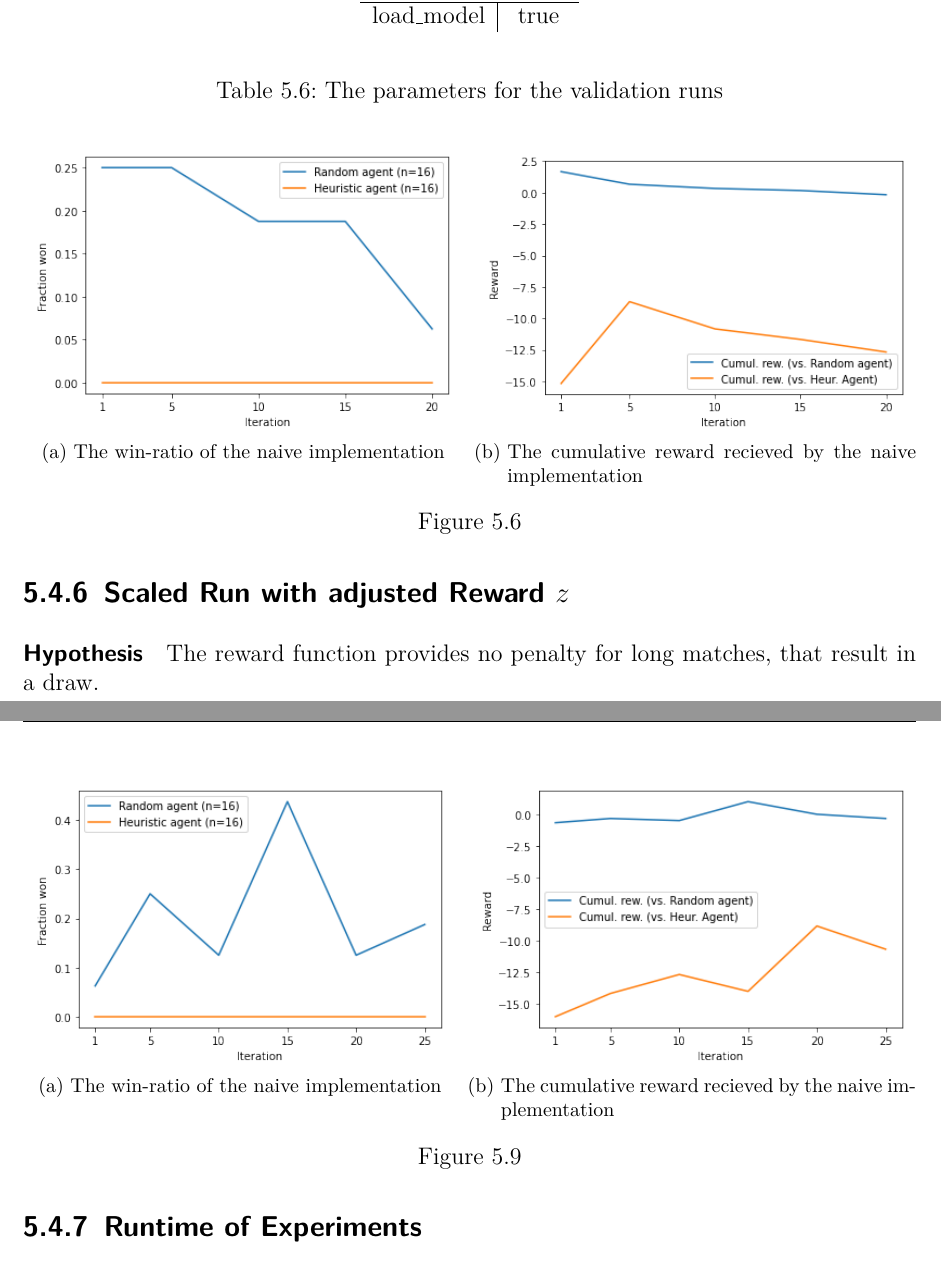
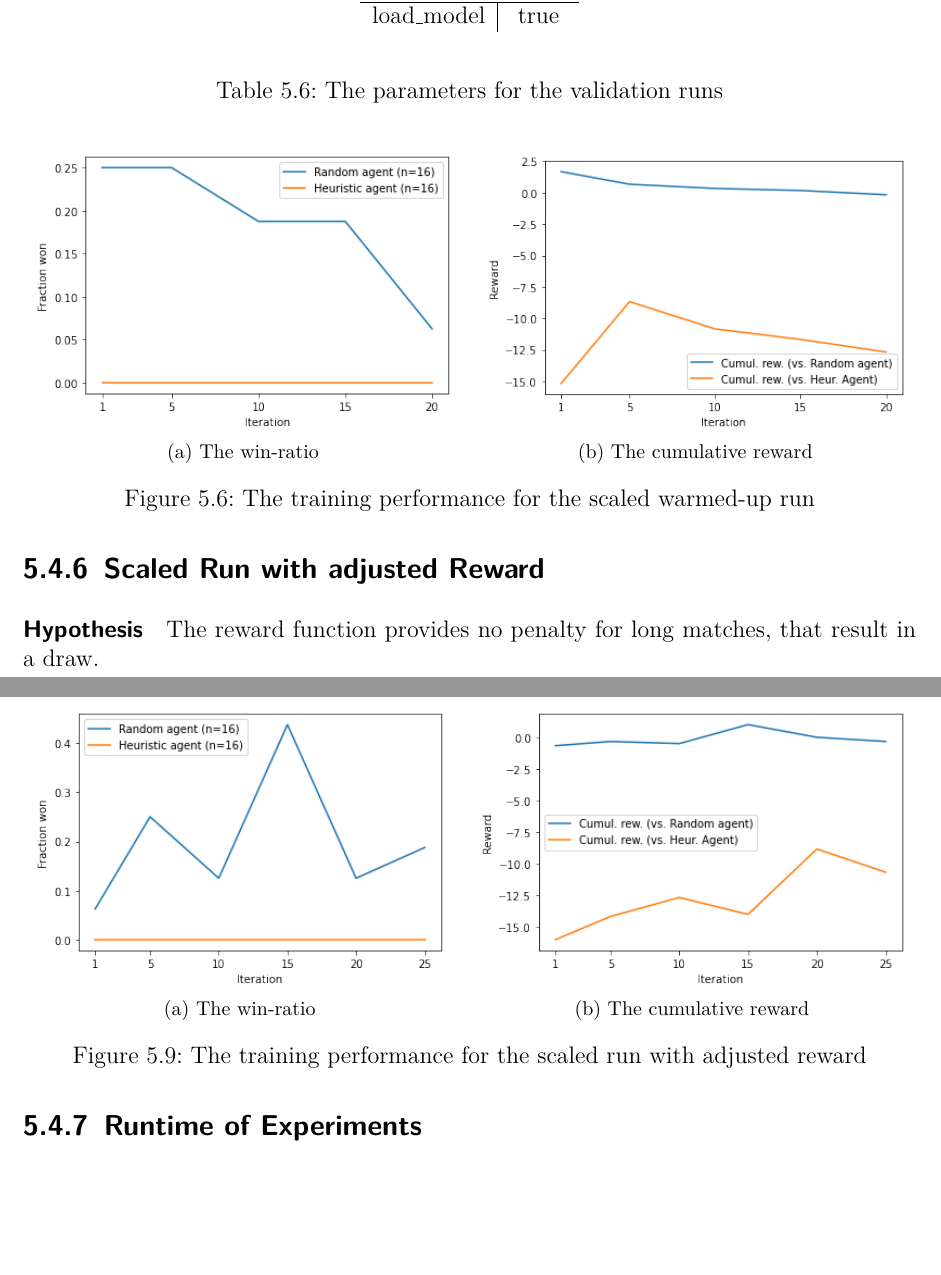
Before and after one commit to campfireman/bachelor-thesis, a LaTeX thesis (doc/thesis/main.tex, which reads doc/thesis/chapters/experiments-and-results.tex): two parts of pages 73 and 75 of 85, joined at a grey line, cut so that both start at the same text, the shorter picture padded with empty space. Compiled offline with pdfLaTeX.

Commit message:
Fix training performance captions

```diff
--- a/doc/thesis/chapters/experiments-and-results.tex
+++ b/doc/thesis/chapters/experiments-and-results.tex
@@ -159,4 +159,3 @@ A multitude of parameters controls the behavior of the system. The most relevant
 \paragraph{Result} No improvement in playing performance, divergence, cf. figure \ref{performance_remote_naive}
 \begin{figure}[!h]
     \centering
-    \subfloat[The win-ratio of the naive implementation]{
@@ -209,14 +209,14 @@ A multitude of parameters controls the behavior of the system. The most relevant
 
 \begin{figure}[!h]
     \centering
-    \subfloat[The win-ratio of the naive implementation]{
+    \subfloat[The win-ratio]{
         \includegraphics[height=5cm, keepaspectratio]{performance_remote_naive_win_ratio.png}
     }
     \hfill
-    \subfloat[The cumulative reward recieved by the naive implementation]{
+    \subfloat[The cumulative reward]{
         \includegraphics[height=5cm, keepaspectratio]{performance_remote_naive_reward.png}
     }
-    \caption{}
+    \caption{The training performance for the scaled warmed-up run}
     \label{performance_remote_warmed_up}
 \end{figure}
 
@@ -245,21 +245,21 @@ A multitude of parameters controls the behavior of the system. The most relevant
     \label{performance_remote_warmed_up_heuristic}
 \end{figure}
 
-\subsection{Scaled Run with adjusted Reward $z$}
+\subsection{Scaled Run with adjusted Reward}
 \paragraph{Hypothesis} The reward function provides no penalty for long matches, that result in a draw.
 \paragraph{Setup} Run pipeline on Melchior with adjusted reward function. Each turn has a reward of $-0.001$, for a maximum game length of 200 that is a maximum of $-0.2$. The other rewards remain unchanged.
 
 \paragraph{Result} Inconclusive for the amount of iterations performed. A tendency of improvement is present.
 \begin{figure}[!h]
     \centering
-    \subfloat[The win-ratio of the naive implementation]{
+    \subfloat[The win-ratio]{
         \includegraphics[height=5cm, keepaspectratio]{performance_remote_diff_z_win_ratio.png}
     }
     \hfill
-    \subfloat[The cumulative reward recieved by the naive implementation]{
+    \subfloat[The cumulative reward]{
         \includegraphics[height=5cm, keepaspectratio]{performance_remote_diff_z_cumul_reward.png}
     }
-    \caption{}
+    \caption{The training performance for the scaled run with adjusted reward}
     \label{performance_remote_diff_z}
 \end{figure}
 
```
Also changed, not shown: doc/thesis/chapters/experiments-and-results.tex (5 more changed lines).
